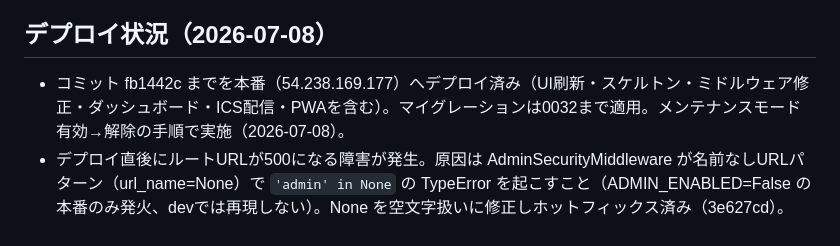
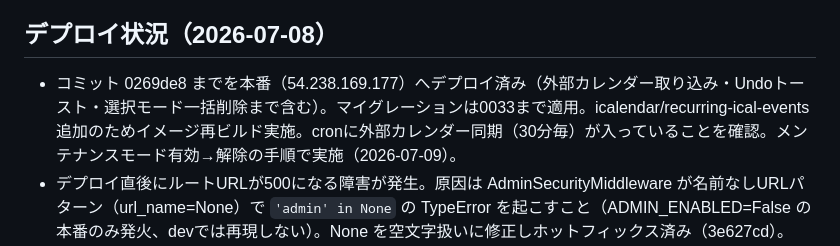
Before and after one commit to carbohydratepro/carbohydratepro-main, a Markdown page: memory-bank/activeContext.md, the part around the change. Drawn GitHub-style.

Commit message:
メモリバンクを更新（外部カレンダー・Undo・一括削除の本番反映を記録）
Co-Authored-By: Claude Fable 5 <noreply@anthropic.com>
Claude-Session: https://claude.ai/code/session_01MMFf5PjYk3sLrSjBP4vSxy

```diff
--- a/memory-bank/activeContext.md
+++ b/memory-bank/activeContext.md
@@ -69,7 +69,7 @@
 
 ## デプロイ状況（2026-07-08）
 
-- コミット fb1442c までを本番（54.238.169.177）へデプロイ済み（UI刷新・スケルトン・ミドルウェア修正・ダッシュボード・ICS配信・PWAを含む）。マイグレーションは0032まで適用。メンテナンスモード有効→解除の手順で実施（2026-07-08）。
+- コミット 0269de8 までを本番（54.238.169.177）へデプロイ済み（外部カレンダー取り込み・Undoトースト・選択モード一括削除まで含む）。マイグレーションは0033まで適用。icalendar/recurring-ical-events追加のためイメージ再ビルド実施。cronに外部カレンダー同期（30分毎）が入っていることを確認。メンテナンスモード有効→解除の手順で実施（2026-07-09）。
 - デプロイ直後にルートURLが500になる障害が発生。原因は AdminSecurityMiddleware が名前なしURLパターン（url_name=None）で `'admin' in None` の TypeError を起こすこと（ADMIN_ENABLED=False の本番のみ発火、devでは再現しない）。None を空文字扱いに修正しホットフィックス済み（3e627cd）。
 - AdminSecurityMiddleware の握りつぶされていた `raise Http404` を修正し管理ブロックを有効化（secure_admin は除外）。旧 /admin/ が Http404 を return していて500になる問題も修正（780be2d、ユーザー承認済み・本番反映済み）。
 - Playwright E2E はスイート全60件成功。WSL(Arch)に pacman でChromium実行用ライブラリを導入済み。
```
